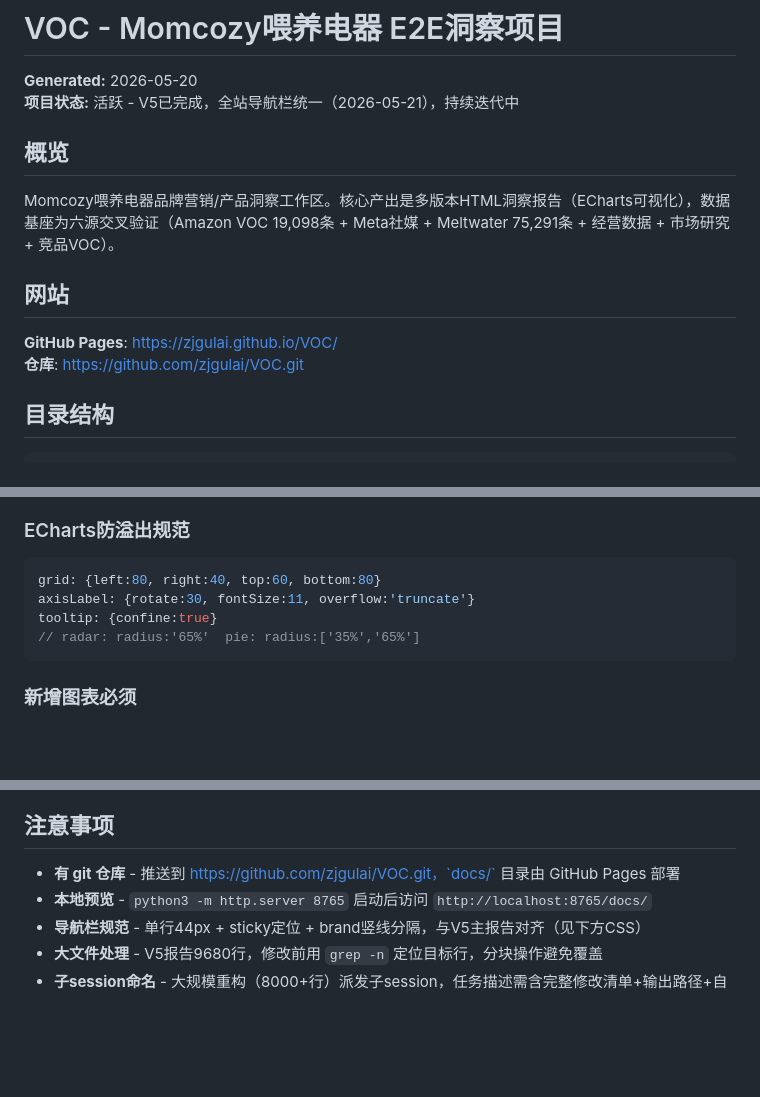
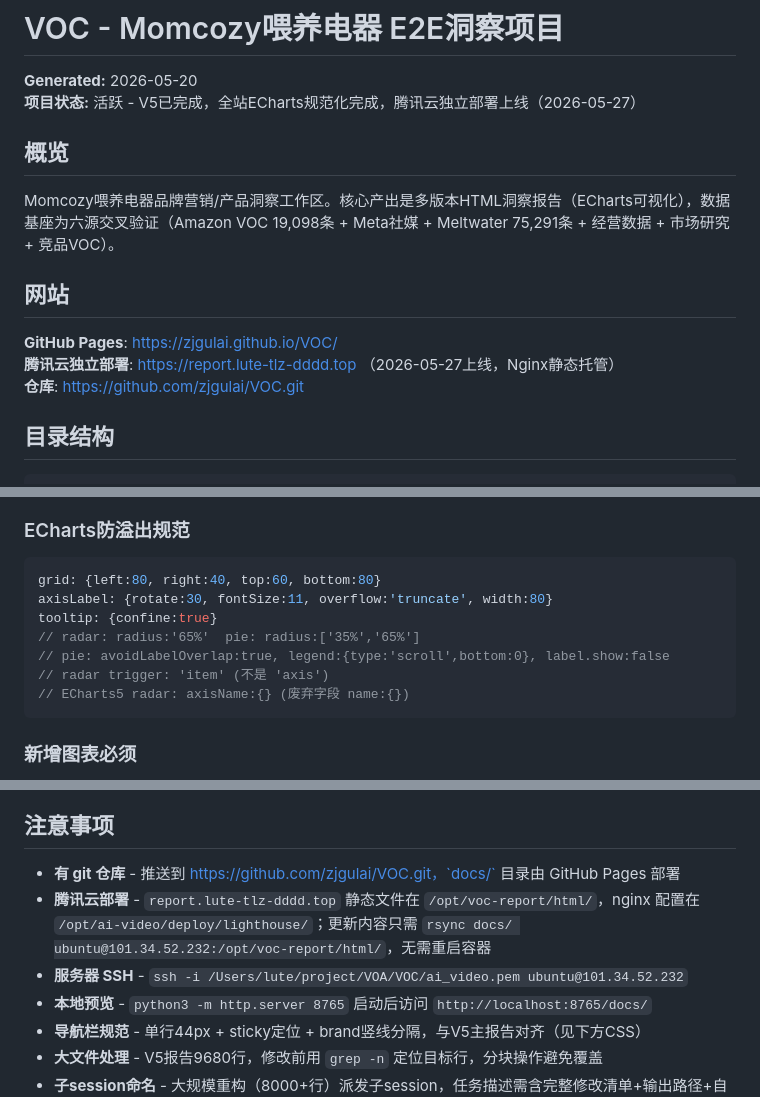
Before and after one commit to zjgulai/VOC, a Markdown page: AGENTS.md, 3 parts joined by grey strips. Rendered like a GitHub page; blank space fills up the shorter version.

````diff
--- a/AGENTS.md
+++ b/AGENTS.md
@@ -6,7 +6,7 @@ description: Momcozy喂养电器全链路E2E洞察项目工作目录。涵盖VOC
 # VOC - Momcozy喂养电器 E2E洞察项目
 
 **Generated:** 2026-05-20
-**项目状态:** 活跃 - V5已完成，全站导航栏统一（2026-05-21），持续迭代中
+**项目状态:** 活跃 - V5已完成，全站ECharts规范化完成，腾讯云独立部署上线（2026-05-27）
 
 ## 概览
 
@@ -15,6 +15,7 @@ Momcozy喂养电器品牌营销/产品洞察工作区。核心产出是多版本
 ## 网站
 
 **GitHub Pages**: https://zjgulai.github.io/VOC/
+**腾讯云独立部署**: https://report.lute-tlz-dddd.top （2026-05-27上线，Nginx静态托管）
 **仓库**: https://github.com/zjgulai/VOC.git
 
 ## 目录结构
@@ -53,9 +54,12 @@ VOC/
 ### ECharts防溢出规范
 ```javascript
 grid: {left:80, right:40, top:60, bottom:80}
-axisLabel: {rotate:30, fontSize:11, overflow:'truncate'}
+axisLabel: {rotate:30, fontSize:11, overflow:'truncate', width:80}
 tooltip: {confine:true}
 // radar: radius:'65%'  pie: radius:['35%','65%']
+// pie: avoidLabelOverlap:true, legend:{type:'scroll',bottom:0}, label.show:false
+// radar trigger: 'item' (不是 'axis')
+// ECharts5 radar: axisName:{} (废弃字段 name:{})
 ```
 
 ### 新增图表必须
@@ -125,6 +129,8 @@ python3 script/merge_report.py
 ## 注意事项
 
 - **有 git 仓库** - 推送到 https://github.com/zjgulai/VOC.git，`docs/` 目录由 GitHub Pages 部署
+- **腾讯云部署** - `report.lute-tlz-dddd.top` 静态文件在 `/opt/voc-report/html/`，nginx 配置在 `/opt/ai-video/deploy/lighthouse/`；更新内容只需 `rsync docs/ ubuntu@101.34.52.232:/opt/voc-report/html/`，无需重启容器
+- **服务器 SSH** - `ssh -i /Users/lute/project/VOA/VOC/ai_video.pem ubuntu@101.34.52.232`
 - **本地预览** - `python3 -m http.server 8765` 启动后访问 `http://localhost:8765/docs/`
 - **导航栏规范** - 单行44px + sticky定位 + brand竖线分隔，与V5主报告对齐（见下方CSS）
 - **大文件处理** - V5报告9680行，修改前用 `grep -n` 定位目标行，分块操作避免覆盖
````
Also changed, not shown: memory_chat/MEMORY.md (+22 -0 lines).
